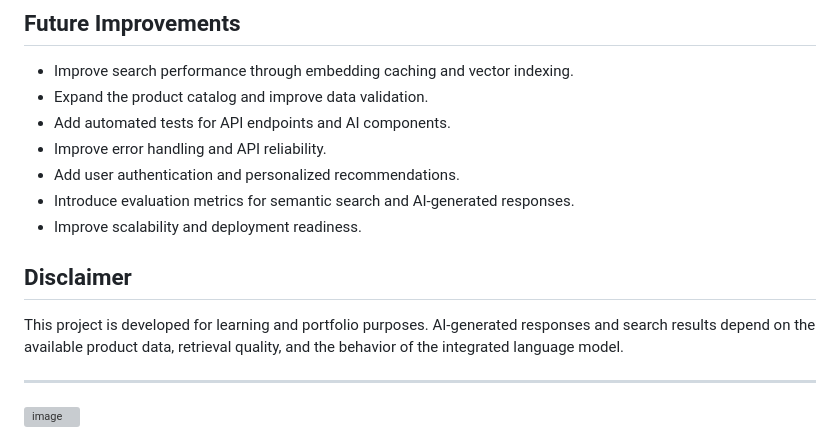
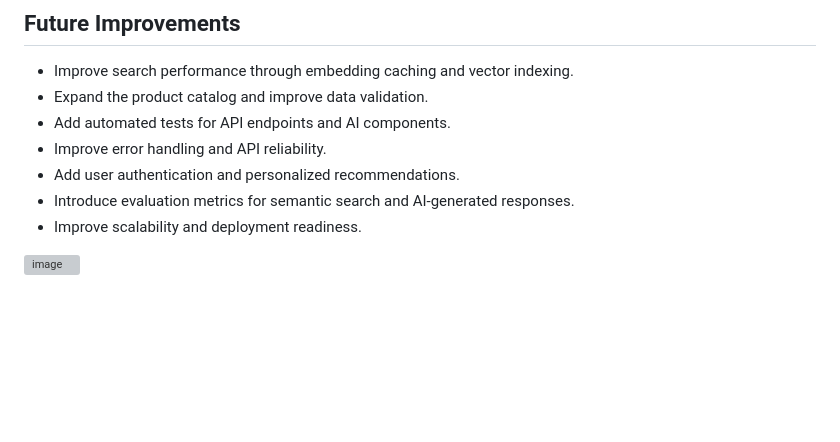
Before and after one commit to tarekibrahem-11/E-COMMERCE, a Markdown page: README.md, the part around the change. Drawn GitHub-style; blank space fills up the shorter version; grey boxes are pictures that could not be loaded.

Commit message:
.
Updated README to reflect project details and features.

```diff
--- a/README.md
+++ b/README.md
@@ -98,10 +98,5 @@ The AI component uses the Google Gemini API to generate responses. The RAG compo
 - Introduce evaluation metrics for semantic search and AI-generated responses.
 - Improve scalability and deployment readiness.
 
-## Disclaimer
-
-This project is developed for learning and portfolio purposes. AI-generated responses and search results depend on the available product data, retrieval quality, and the behavior of the integrated language model.
-
----
 
 <img width="1891" height="899" alt="image" src="https://github.com/user-attachments/assets/459533a6-62b7-43d9-b43a-1608c697748c" />
```
